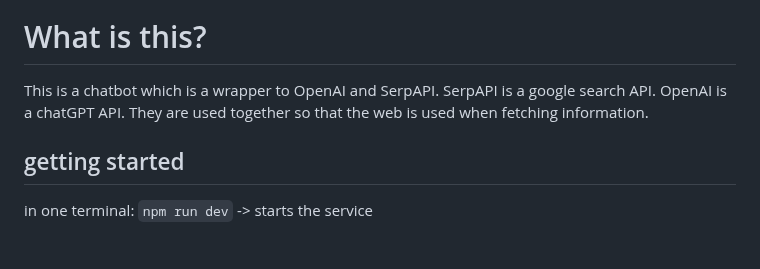
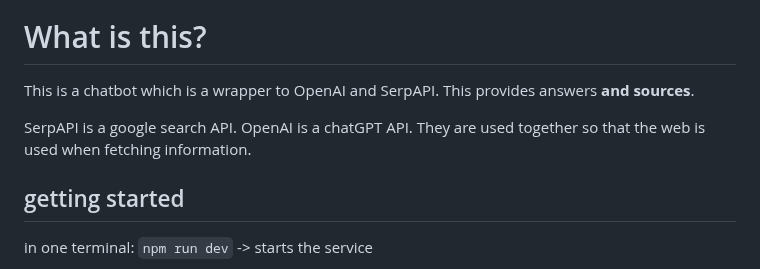
Before and after one commit to rexposadas/chatbot, a Markdown page: README.md, the part around the change. GitHub-like rendering; blank space fills up the shorter version.

```diff
--- a/README.md
+++ b/README.md
@@ -3,7 +3,11 @@
 
 # What is this?
 
-This is a chatbot which is a wrapper to OpenAI and SerpAPI.  SerpAPI is a google search API.  OpenAI is a chatGPT API. They are used together so that the web is used when fetching information.
+This is a chatbot which is a wrapper to OpenAI and SerpAPI.  This provides answers **and sources**.
+
+
+
+SerpAPI is a google search API.  OpenAI is a chatGPT API. They are used together so that the web is used when fetching information.
 
 
 ## getting started
```
